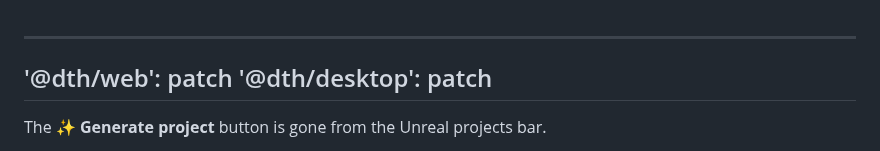
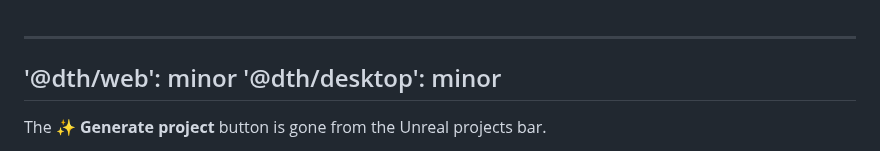
Before and after one commit to polynaut/dth-character-studio, a Markdown page: .changeset/remove-unreal-generate-project.md, the part around the change. GitHub-like rendering.

```diff
--- a/.changeset/remove-unreal-generate-project.md
+++ b/.changeset/remove-unreal-generate-project.md
@@ -1,6 +1,6 @@
 ---
-'@dth/web': patch
-'@dth/desktop': patch
+'@dth/web': minor
+'@dth/desktop': minor
 ---
 
 The ✨ **Generate project** button is gone from the Unreal projects bar.
```
Also changed, not shown: .ai/domain.md (+10 -9 lines), .ai/gotchas.md (+2 -1 lines), docs/guide/screenshots/project-unreal-footer.png, 3 other files.
